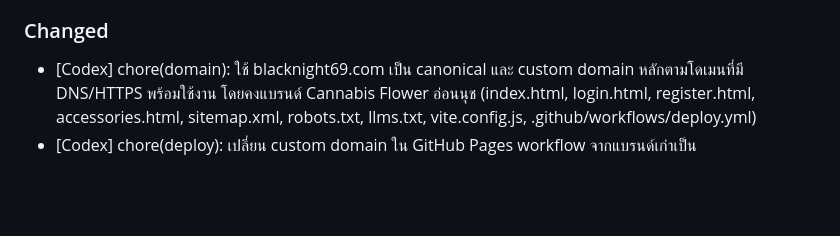
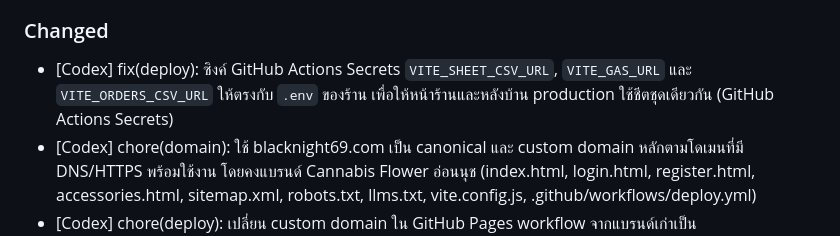
Before and after one commit to gunshadelivery-commits/blacknight-nexus, a Markdown page: CHANGELOG.md, the part around the change. Drawn GitHub-style; blank space fills up the shorter version.

Commit message:
fix(deploy): sync production data sources

```diff
--- a/CHANGELOG.md
+++ b/CHANGELOG.md
@@ -20,6 +20,7 @@
 - [Codex] feat(storefront): เพิ่มหมวดเครื่องดื่ม น้ำท่อมมี่ น้ำโยเกิร์ต น้ำผลไม้ ราคาแพ็ก 3 ขวด และเซ็ตโปรโมชั่นที่สั่งลงตะกร้าได้ (index.html, src/main.js, src/style.css)
 
 ### Changed
+- [Codex] fix(deploy): ซิงค์ GitHub Actions Secrets `VITE_SHEET_CSV_URL`, `VITE_GAS_URL` และ `VITE_ORDERS_CSV_URL` ให้ตรงกับ `.env` ของร้าน เพื่อให้หน้าร้านและหลังบ้าน production ใช้ชีตชุดเดียวกัน (GitHub Actions Secrets)
 - [Codex] chore(domain): ใช้ blacknight69.com เป็น canonical และ custom domain หลักตามโดเมนที่มี DNS/HTTPS พร้อมใช้งาน โดยคงแบรนด์ Cannabis Flower อ่อนนุช (index.html, login.html, register.html, accessories.html, sitemap.xml, robots.txt, llms.txt, vite.config.js, .github/workflows/deploy.yml)
 - [Codex] chore(deploy): เปลี่ยน custom domain ใน GitHub Pages workflow จากแบรนด์เก่าเป็น gunshadelivery.com ให้ตรงกับ Google Business Profile (.github/workflows/deploy.yml)
 - [Codex] feat(brand): ปรับชื่อร้าน โดเมน เบอร์โทร เวลาเริ่มรับออเดอร์ พื้นที่บริการ และหน้า login/register/accessories ให้สอดคล้องกับ Google Business Profile ของร้าน (index.html, login.html, register.html, accessories.html, src/i18n.js, sitemap.xml, robots.txt, llms.txt, vite.config.js, src/utils.js)
```
